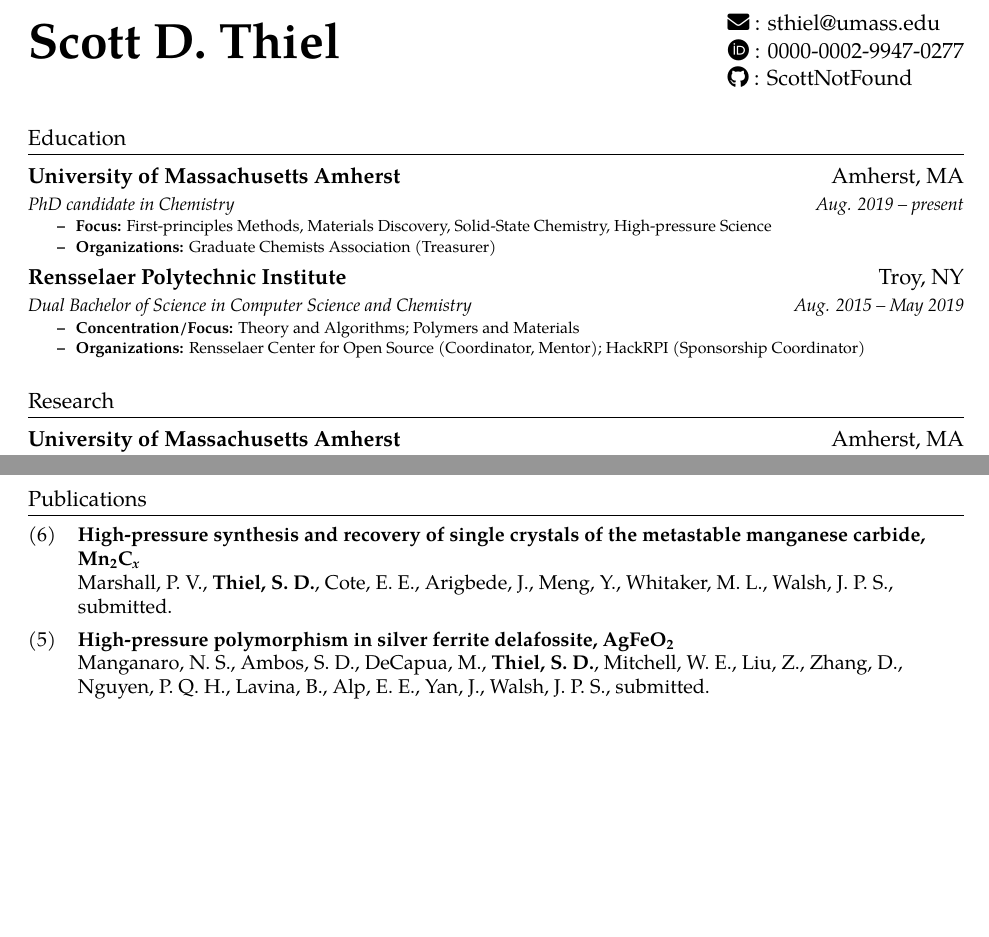
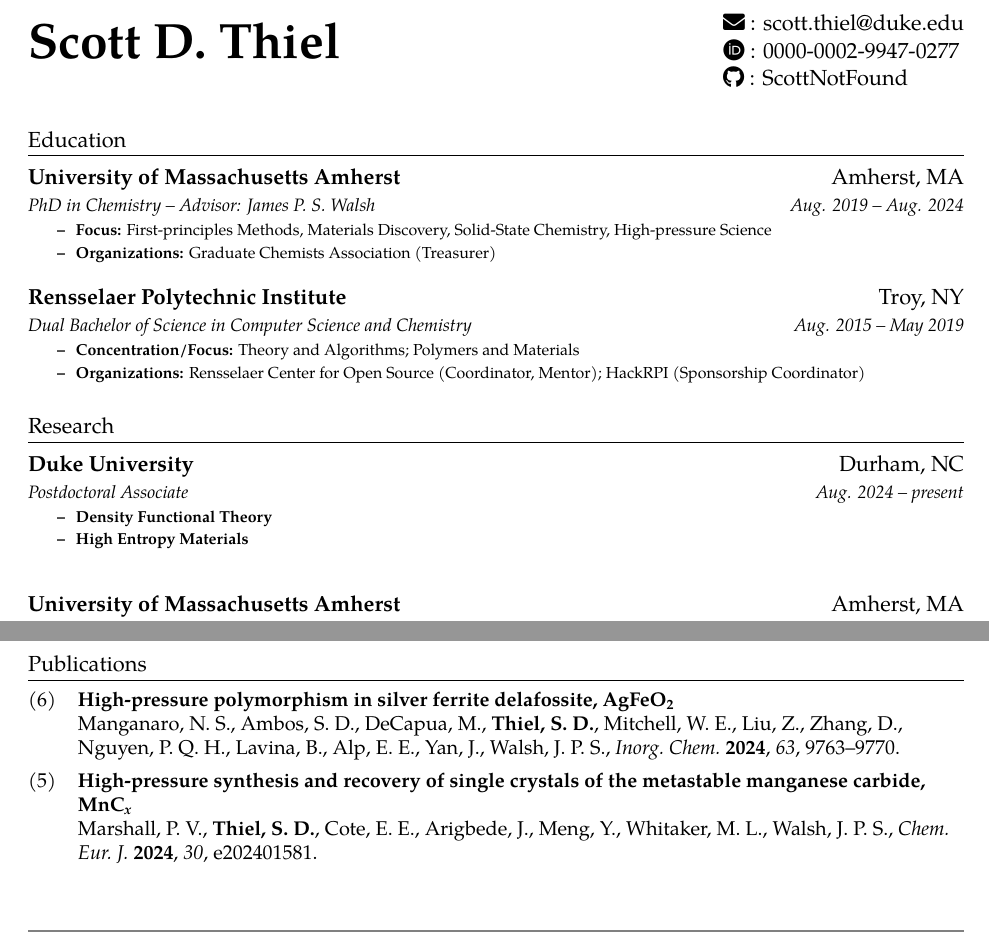
Before and after one commit to ScottNotFound/CV, a LaTeX CV (cv.tex, which reads ref.bib): two parts of pages 1 and 2 of 3, joined at a grey line, cut at the place of the change, the shorter picture padded with empty space. Compiled offline with pdfLaTeX.

Commit message:
update for new position at duke and pages for new publications

```diff
--- a/cv.tex
+++ b/cv.tex
@@ -188,7 +188,7 @@
 \begin{tabular*}{\textwidth}{l@{\extracolsep{\fill}}r}
   \textbf{{\Huge Scott D. Thiel}} &
     \begin{tabular}{l}
-        \faIcon{envelope} : \href{mailto:sthiel@umass.edu}{sthiel@umass.edu}\\
+        \faIcon{envelope} : \href{mailto:scott.thiel@duke.edu}{scott.thiel@duke.edu}\\
         \faIcon{orcid} \normalfont : \href{https://orcid.org/0000-0002-9947-0277}{0000-0002-9947-0277}\\
         \faIcon{github} : \href{https://github.com/ScottNotFound}{ScottNotFound}\\
     \end{tabular}
@@ -202,7 +202,7 @@
     \begin{itemize}[leftmargin=0pt]
         \positionItem
         {University of Massachusetts Amherst}{Amherst, MA}
-        {PhD candidate in Chemistry}{Aug. 2019 -- present}
+        {PhD in Chemistry -- Advisor: James P. S. Walsh}{Aug. 2019 -- Aug. 2024}
         \begin{itemize}
             \positionSubItem{Focus:}{First-principles Methods, Materials Discovery, Solid-State Chemistry, High-pressure Science}
             \positionSubItem{Organizations:}{Graduate Chemists Association (Treasurer)}
@@ -227,8 +227,19 @@
 
     \begin{itemize}[leftmargin=0pt]
         \positionItem
+        {Duke University}{Durham, NC}
+        {Postdoctoral Associate}{Aug. 2024 -- present}
+        \begin{itemize}
+            \positionSubItem{Density Functional Theory}{}
+            \positionSubItem{High Entropy Materials}{}
+            % \positionSubItem{}
+        \end{itemize}
+    \end{itemize}
+
+    \begin{itemize}[leftmargin=0pt]
+        \positionItem
         {University of Massachusetts Amherst}{Amherst, MA}
-        {Research Assistant}{Aug. 2019 -- present}
+        {Research Assistant}{Aug. 2019 -- Aug. 2024}
         \begin{itemize}
             \positionSubItem{Density Functional Theory:}
                 {Used DFT to model crystal structures and perform band structure analysis, phonon dispersion, magnetic structure relaxation, geometry optimization, and density of states calculations.}
--- a/ref.bib
+++ b/ref.bib
@@ -38,11 +38,10 @@
     address = {Oxford}
 }
 
-@article{marshall2023combined,
+@article{marshall2023combined__,
     title = {Combined First-Principles and Experimental Investigation into the Reactivity of Codeposited Chromium-Carbon under Pressure},
-    author = {Scott D. Thiel and Paul V. Marshall and Elizabeth E. Cote and Rostislav Hrubiak and Matthew L. Whitaker and Yue Meng and James P. S. Walsh},
+    author = {Paul V. Marshall and Scott D. Thiel and Elizabeth E. Cote and Rostislav Hrubiak and Matthew L. Whitaker and Yue Meng and James P. S. Walsh},
     journal = {ACS Mater. Au},
-    year = {2023},
-    month = {12},
+    year = {2024},
+    month = {7},
     doi = {https://doi.org/10.1021/acsmaterialsau.3c00086},
-    publisher = {American Chemical Society}
@@ -49,16 +52,25 @@
 }
 
-@article{manganaro2024high,
+@article{manganaro2024high__,
     author = {Nicholas S. Manganaro and Scott D. Ambos and Matthew DeCapua and Scott D. Thiel and Wyatt E. Mitchell and Zhenxian Liu and Dongzhou Zhang and Phuong Q. H. Nguyen and Barbara Lavina and Esen Ercan Alp and Jun Yan and James P. S. Walsh},
     title = {High-pressure polymorphism in silver ferrite delafossite, \ce{AgFeO2}},
-    note = {submitted},
-    presort = {mb}
+    year = {2024},
+    month = {5},
+    journal = {Inorg. Chem.},
+    volume = {63},
+    number = {21},
+    pages = {9763--9770}
 }
 
-@article{marshall2024high,
+@article{marshall2024high__,
     author = {Paul V. Marshall and Scott D. Thiel and Elizabeth E. Cote and John Arigbede and Yue Meng and Matthew L. Whitaker and James P. S. Walsh},
     title = {High-pressure synthesis and recovery of single crystals of the
-metastable manganese carbide, \ce{Mn2C_x}},
-    note = {submitted},
-    presort = {ma}
+metastable manganese carbide, \ce{MnC_x}},
+    year = {2024},
+    month = {7},
+    journal = {Chem. Eur. J.},
+    volume = {30},
+    number = {42},
+    pages = {e202401581}
+
 }
```
Also changed, not shown: ref.bib (10 more changed lines).
